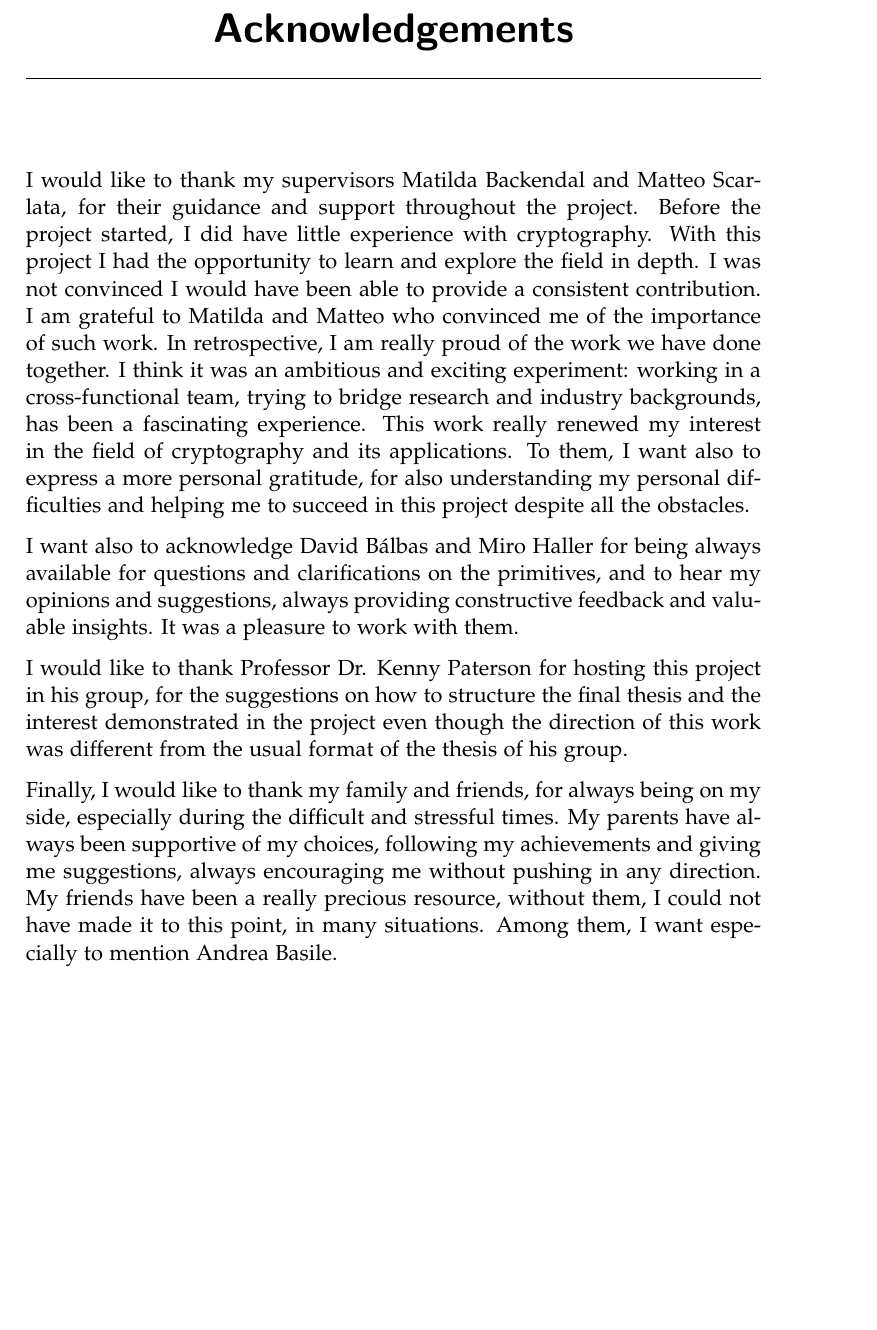
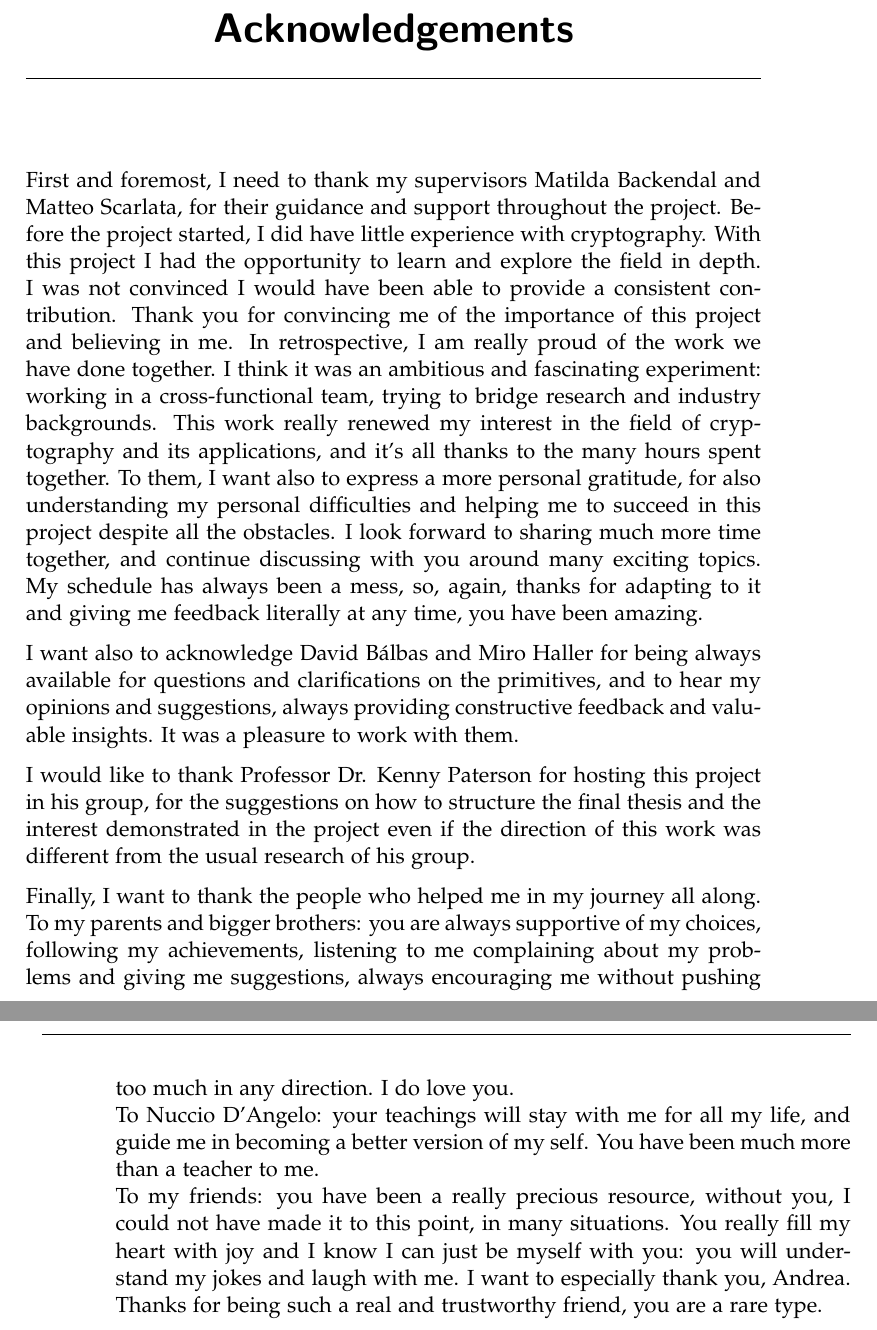
Before and after one commit to nicdard/shared-folder, a LaTeX thesis (thesis_template/thesis.tex, which reads thesis_template/acknowledgements.tex): part of page 5 of 93 before the commit and two parts of pages 5 and 6 of 93 after it, the two joined at a grey line, cut so that both start at the same text, the shorter picture padded with empty space. Compiled offline with pdfLaTeX.

Commit message:
refactor

```diff
--- a/thesis_template/acknowledgements.tex
+++ b/thesis_template/acknowledgements.tex
@@ -1,24 +1,30 @@
 \chapter*{Acknowledgements}
 
-I would like to thank my supervisors Matilda Backendal and Matteo Scarlata,
+First and foremost, I need to thank my supervisors Matilda Backendal and Matteo Scarlata,
 for their guidance and support throughout the project.
 Before the project started, I did have little experience with
 cryptography. With this project I had the opportunity to
 learn and explore the field in depth.
 I was not convinced I would have been able to provide
 a consistent contribution.
-I am grateful to Matilda and Matteo who convinced me of the importance of such work.
+Thank you for convincing me of the importance of this project
+and believing in me.
 In retrospective, I am really
 proud of the work we have done together.
-I think it was an ambitious and exciting experiment:
+I think it was an ambitious and fascinating experiment:
 working in a cross-functional team, trying to bridge
-research and industry backgrounds,
-has been a fascinating experience.
-This work really renewed my interest in the field of cryptography
-and its applications.
+research and industry backgrounds.
+This work really renewed my interest in the field of
+cryptography and its applications, and it's all thanks
+to the many hours spent together.
 To them, I want also to express a more personal gratitude,
 for also understanding my personal difficulties and
 helping me to succeed in this project despite all the obstacles.
+I look forward to sharing much more time together, and continue
+discussing with you around many exciting topics.
+My schedule has always been a mess,
+so, again, thanks for adapting to it and giving me feedback literally
+at any time, you have been amazing.
 
 I want also to acknowledge David B{\'a}lbas and Miro Haller for
 being always available for questions and clarifications on the primitives,
@@ -29,20 +35,22 @@ to work with them.
 I would like to thank Professor Dr. Kenny Paterson
 for hosting this project in his group, for the suggestions
 on how to structure the final thesis and the interest
-demonstrated in the project even though the direction
-of this work was different from the usual format of the thesis
-of his group.
+demonstrated in the project even if the direction
+of this work was different from the usual research of his group.
 
-Finally, I would like to thank my family and friends, for always
-being on my side, especially during the difficult and stressful
-times. My parents have always been supportive of my choices,
-following my achievements and giving me suggestions,
-always encouraging me without pushing in any direction.
-My friends have been
-a really precious resource, without them, I could not have
-made it to this point, in many situations. Among them, I want
-especially to mention Andrea Basile.
-%I would like also to thank my ex-girlfriend, Ludovica,
-%who encouraged me to come to ETH in Zurich and in many
-%other situations in my career path, despite the
-%distance that would have brought between us.
+Finally, I want to thank the people who helped me in my journey all along.
+To my parents and bigger brothers: you are always supportive of my choices,
+following my achievements, listening to me complaining about my problems
+and giving me suggestions,
+always encouraging me without pushing too much in any direction. I do love you.
+\newline
+To Nuccio D'Angelo: your teachings will stay with me for all my life,
+and guide me in becoming a better version of my self.
+You have been much more than a teacher to me.
+\newline
+To my friends: you have been a really precious resource, without you,
+I could not have made it to this point, in many situations.
+You really fill my heart with joy and I know I can just be
+myself with you: you will understand my jokes and laugh with me.
+I want to especially thank you, Andrea. Thanks for being such a
+real and trustworthy friend, you are a rare type.
```
Also changed, not shown: thesis_template/abstract.tex (+1 -1 lines).
